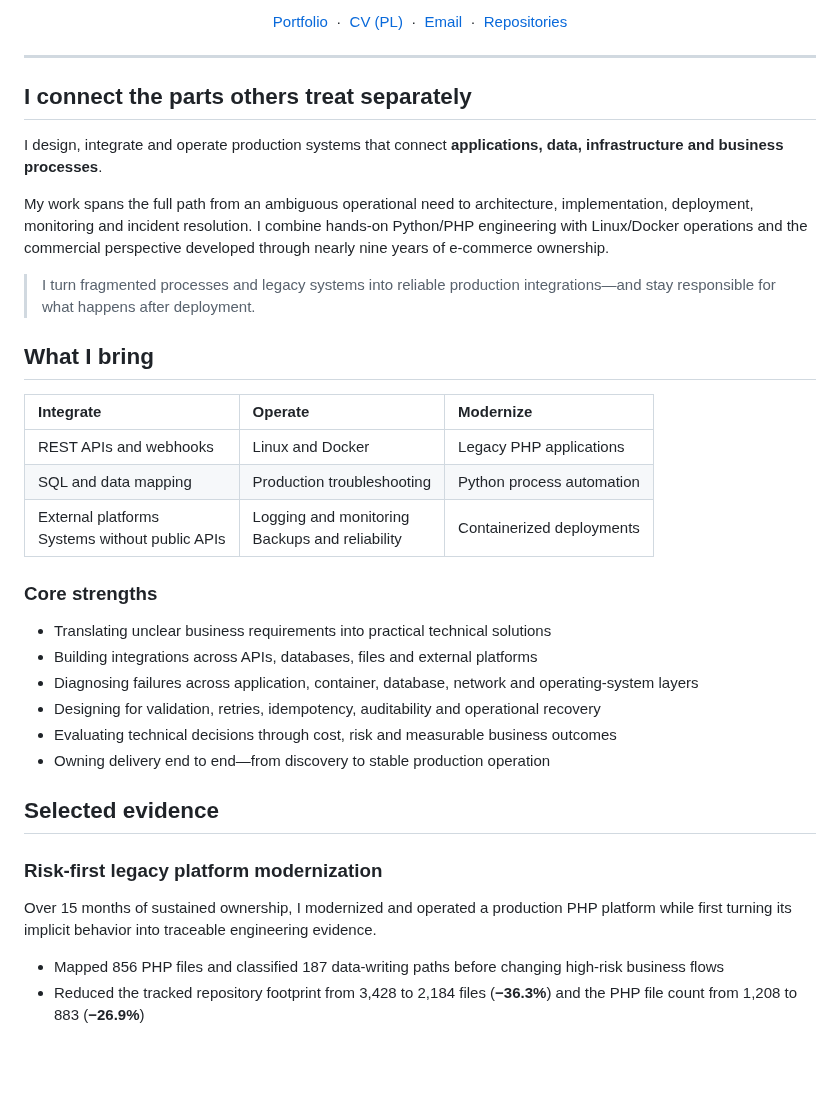
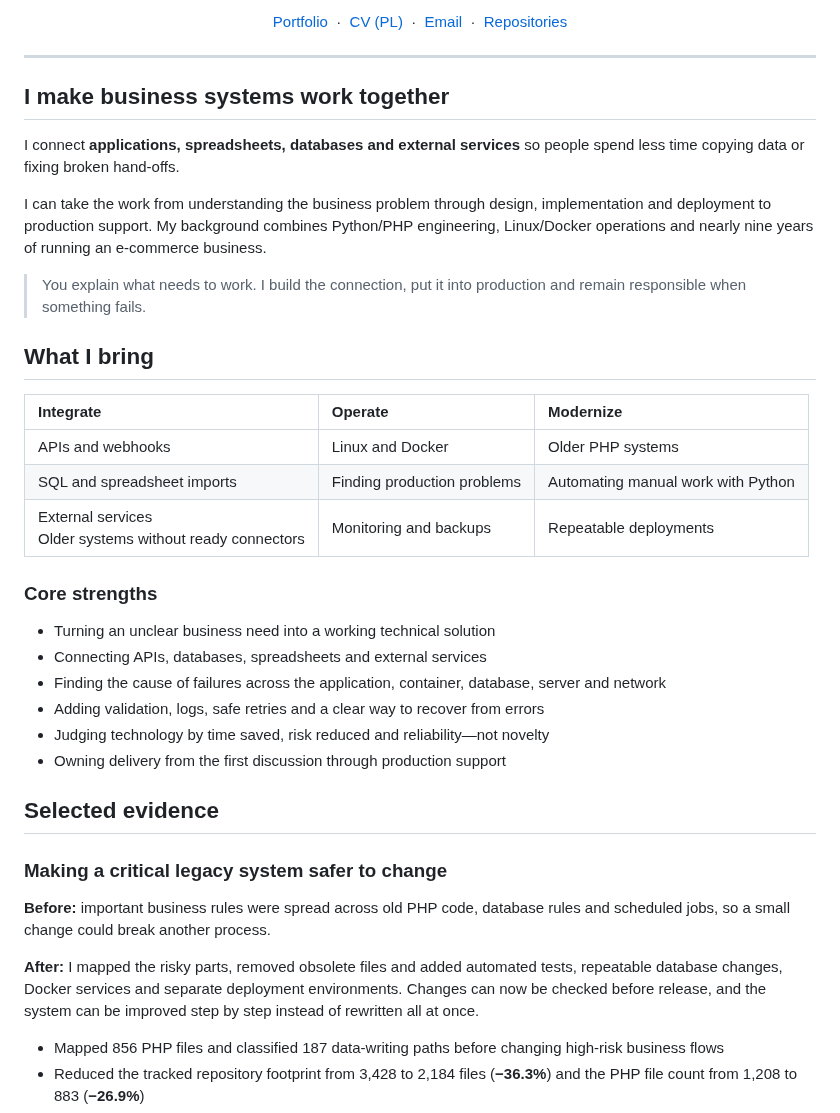
Before and after one commit to Dymirt/Dymirt, a Markdown page: README.md, the part around one of its changes. Drawn GitHub-style; blank space fills up the shorter version.

```diff
--- a/README.md
+++ b/README.md
@@ -16,36 +16,38 @@
 
 ---
 
-## I connect the parts others treat separately
+## I make business systems work together
 
-I design, integrate and operate production systems that connect **applications, data, infrastructure and business processes**.
+I connect **applications, spreadsheets, databases and external services** so people spend less time copying data or fixing broken hand-offs.
 
-My work spans the full path from an ambiguous operational need to architecture, implementation, deployment, monitoring and incident resolution. I combine hands-on Python/PHP engineering with Linux/Docker operations and the commercial perspective developed through nearly nine years of e-commerce ownership.
+I can take the work from understanding the business problem through design, implementation and deployment to production support. My background combines Python/PHP engineering, Linux/Docker operations and nearly nine years of running an e-commerce business.
 
-> I turn fragmented processes and legacy systems into reliable production integrations—and stay responsible for what happens after deployment.
+> You explain what needs to work. I build the connection, put it into production and remain responsible when something fails.
 
 ## What I bring
 
 | Integrate | Operate | Modernize |
 | :--- | :--- | :--- |
-| REST APIs and webhooks | Linux and Docker | Legacy PHP applications |
-| SQL and data mapping | Production troubleshooting | Python process automation |
-| External platforms<br>Systems without public APIs | Logging and monitoring<br>Backups and reliability | Containerized deployments |
+| APIs and webhooks | Linux and Docker | Older PHP systems |
+| SQL and spreadsheet imports | Finding production problems | Automating manual work with Python |
+| External services<br>Older systems without ready connectors | Monitoring and backups | Repeatable deployments |
 
 ### Core strengths
 
-- Translating unclear business requirements into practical technical solutions
-- Building integrations across APIs, databases, files and external platforms
-- Diagnosing failures across application, container, database, network and operating-system layers
-- Designing for validation, retries, idempotency, auditability and operational recovery
-- Evaluating technical decisions through cost, risk and measurable business outcomes
-- Owning delivery end to end—from discovery to stable production operation
+- Turning an unclear business need into a working technical solution
+- Connecting APIs, databases, spreadsheets and external services
+- Finding the cause of failures across the application, container, database, server and network
+- Adding validation, logs, safe retries and a clear way to recover from errors
+- Judging technology by time saved, risk reduced and reliability—not novelty
+- Owning delivery from the first discussion through production support
 
 ## Selected evidence
 
-### Risk-first legacy platform modernization
+### Making a critical legacy system safer to change
 
-Over 15 months of sustained ownership, I modernized and operated a production PHP platform while first turning its implicit behavior into traceable engineering evidence.
+**Before:** important business rules were spread across old PHP code, database rules and scheduled jobs, so a small change could break another process.
+
+**After:** I mapped the risky parts, removed obsolete files and added automated tests, repeatable database changes, Docker services and separate deployment environments. Changes can now be checked before release, and the system can be improved step by step instead of rewritten all at once.
 
 - Mapped 856 PHP files and classified 187 data-writing paths before changing high-risk business flows
 - Reduced the tracked repository footprint from 3,428 to 2,184 files (**−36.3%**) and the PHP file count from 1,208 to 883 (**−26.9%**)
```
Also changed, not shown: other parts of README.md (+23 -18 lines).
